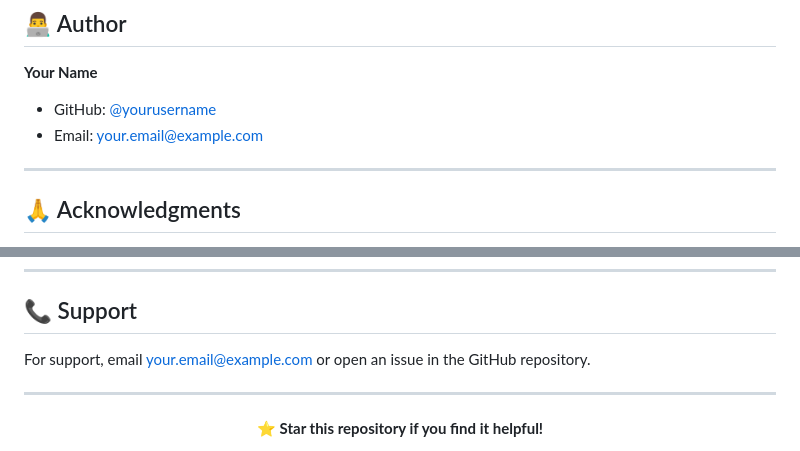
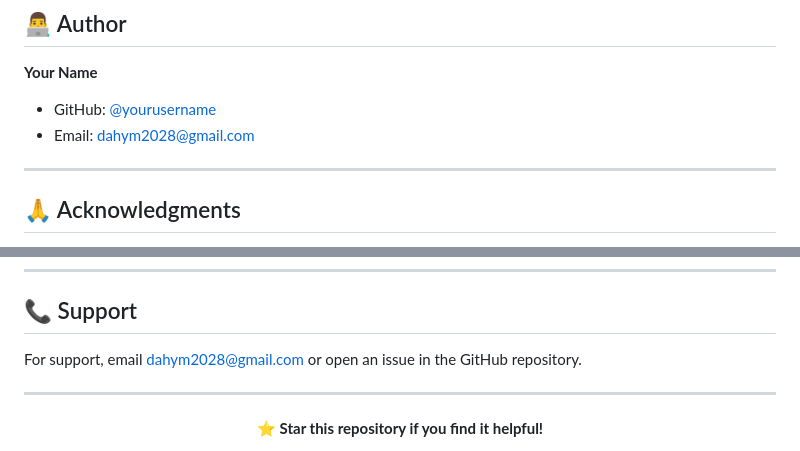
Before and after one commit to MahmoudDahy11/suits, a Markdown page: README.md, 2 parts joined by grey strips. GitHub-like rendering.

Commit message:
Revise README for project overview and instructions
Updated the README to include project details and setup instructions.

```diff
--- a/README.md
+++ b/README.md
@@ -437,8 +437,8 @@ This project is licensed under the MIT License - see the [LICENSE](LICENSE) file
 
 **Your Name**
 
-- GitHub: [@yourusername](https://github.com/yourusername)
-- Email: your.email@example.com
+- GitHub: [@yourusername](https://github.com/MahmoudDahy11)
+- Email: dahym2028@gmail.com
 
 ---
 
@@ -454,7 +454,7 @@ This project is licensed under the MIT License - see the [LICENSE](LICENSE) file
 
 ## 📞 Support
 
-For support, email your.email@example.com or open an issue in the GitHub repository.
+For support, email dahym2028@gmail.com or open an issue in the GitHub repository.
 
 ---
 
```
